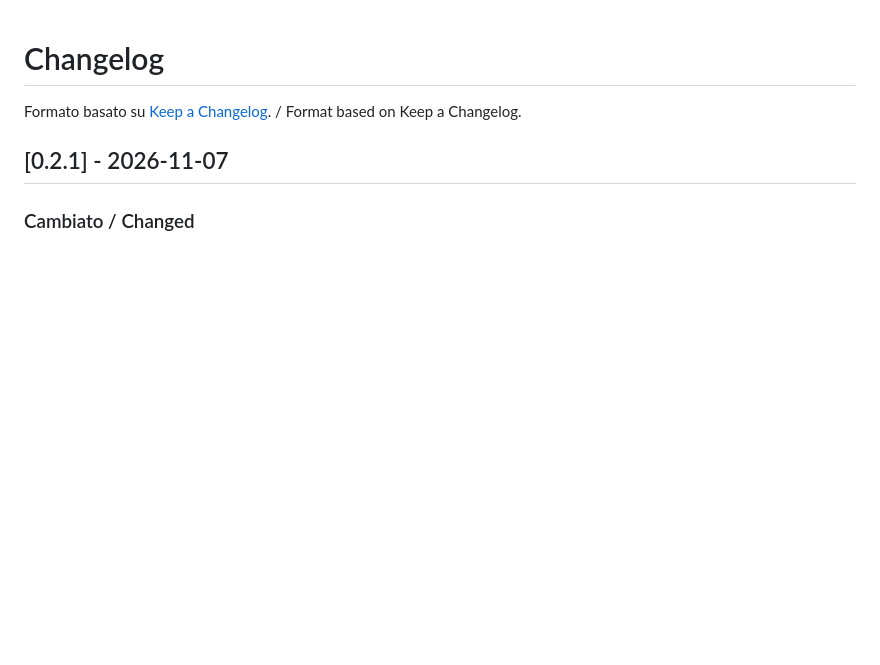
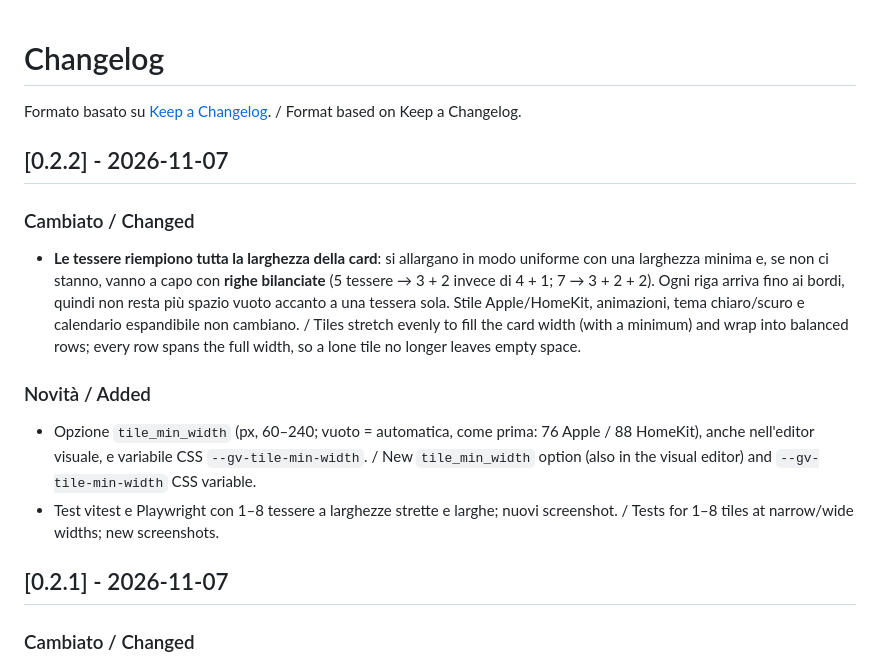
Before and after one commit to luca930/HA_GarbageView, a Markdown page: CHANGELOG.md, the part around the change. GitHub-like rendering; blank space fills up the shorter version.

```diff
--- a/CHANGELOG.md
+++ b/CHANGELOG.md
@@ -1,6 +1,15 @@
 # Changelog
 
 Formato basato su [Keep a Changelog](https://keepachangelog.com/it/1.1.0/). / Format based on Keep a Changelog.
+
+## [0.2.2] - 2026-11-07
+
+### Cambiato / Changed
+- **Le tessere riempiono tutta la larghezza della card**: si allargano in modo uniforme con una larghezza minima e, se non ci stanno, vanno a capo con **righe bilanciate** (5 tessere → 3 + 2 invece di 4 + 1; 7 → 3 + 2 + 2). Ogni riga arriva fino ai bordi, quindi non resta più spazio vuoto accanto a una tessera sola. Stile Apple/HomeKit, animazioni, tema chiaro/scuro e calendario espandibile non cambiano. / Tiles stretch evenly to fill the card width (with a minimum) and wrap into balanced rows; every row spans the full width, so a lone tile no longer leaves empty space.
+
+### Novità / Added
+- Opzione `tile_min_width` (px, 60–240; vuoto = automatica, come prima: 76 Apple / 88 HomeKit), anche nell'editor visuale, e variabile CSS `--gv-tile-min-width`. / New `tile_min_width` option (also in the visual editor) and `--gv-tile-min-width` CSS variable.
+- Test vitest e Playwright con 1–8 tessere a larghezze strette e larghe; nuovi screenshot. / Tests for 1–8 tiles at narrow/wide widths; new screenshots.
 
 ## [0.2.1] - 2026-11-07
 
```
Also changed, not shown: README.md (+14 -2 lines), docs/screenshots/tessere-5-largo.png (added), docs/screenshots/tessere-5-stretto.png (added), 5 other files.
